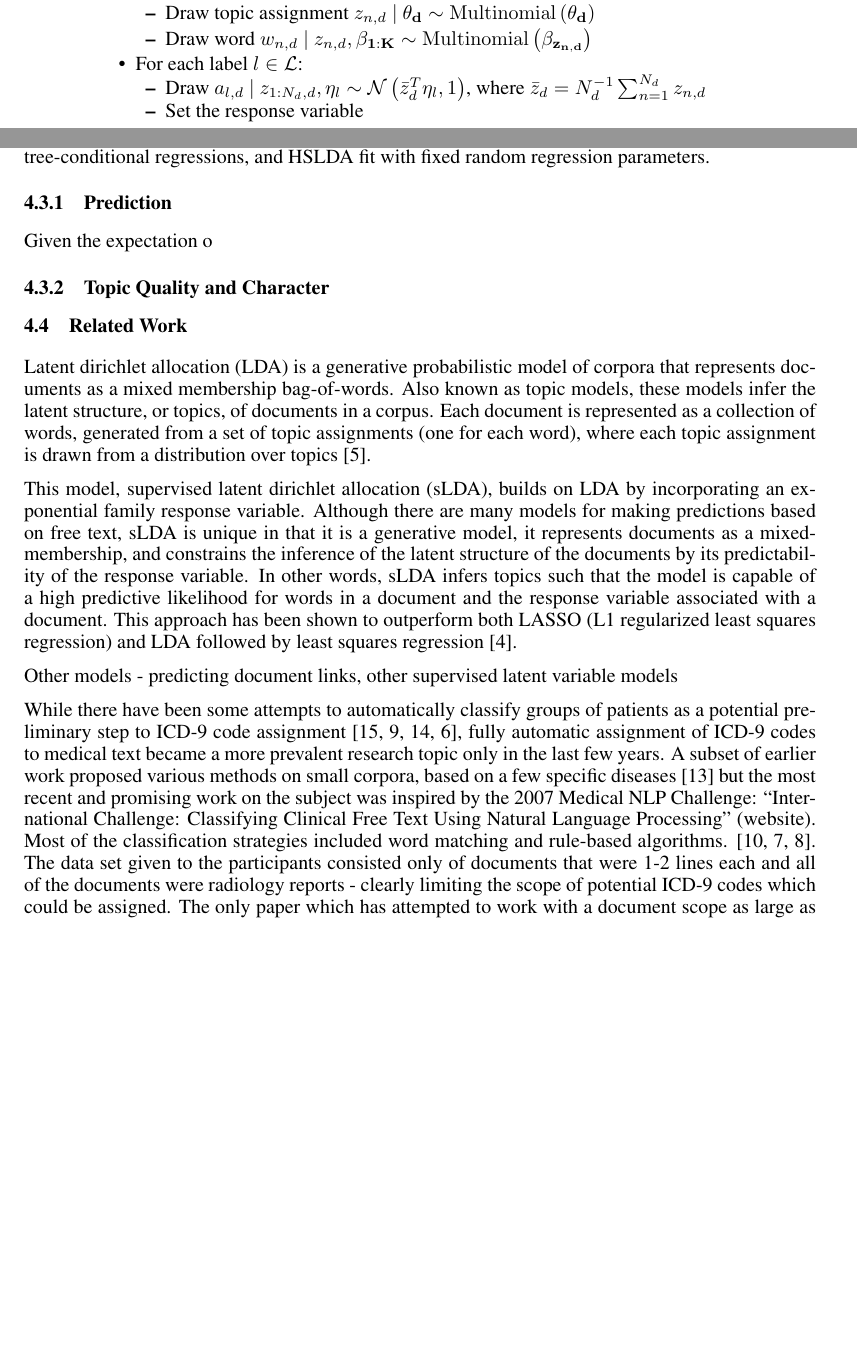
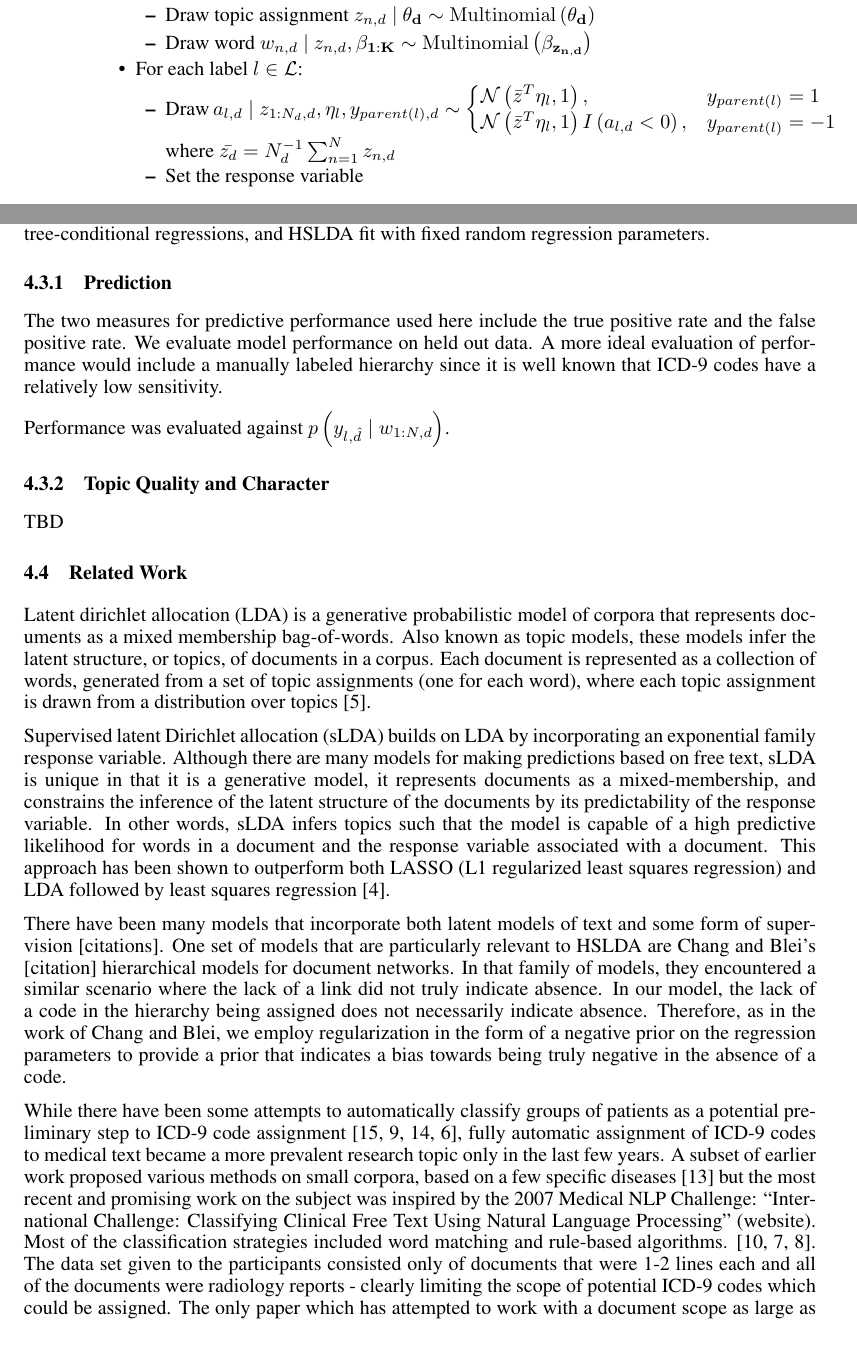
Before and after one commit to aperotte/sLDA_2011, a LaTeX paper (paper/main.tex): two parts of pages 3 and 6 of 11 before the commit and two parts of pages 3 and 6 of 9 after it, joined at a grey line, cut so that both start at the same text, the shorter picture padded with empty space. Compiled offline with pdfLaTeX.

Commit message:
Updated Experiment section and other minor things

```diff
--- a/paper/main.tex
+++ b/paper/main.tex
@@ -104,7 +104,10 @@ We will now describe the stochastic generative process which defines our model.
 
 		\item For each label $l \in \mathcal{L}$:
 		\begin{itemize}
-			\item Draw $a_{l, d} \ | \ z_{1:N_d,d}, \eta_l \sim \mathcal{N} \left(\bar z_d^{T} \eta_{l},1\right)$, where $\bar z_d=N_d^{-1}\sum_{n=1}^{N_d}z_{n,d}$
+			\item Draw $a_{l,d}\mid z_{1:N_{d},d},\eta_{l},y_{parent(l),d}\sim\begin{cases}
+				\mathcal{N}\left(\bar{z}^{T}\eta_{l},1\right), & y_{parent(l)}=1\\
+				\mathcal{N}\left(\bar{z}^{T}\eta_{l},1\right)I\left(a_{l,d}<0\right), & y_{parent(l)}=-1\end{cases}$ where $\bar{z_{d}}=N_{d}^{-1}\sum_{n=1}^{N}z_{n,d}$
+			%\item Draw $a_{l, d} \ | \ z_{1:N_d,d}, \eta_l \sim \mathcal{N} \left(\bar z_d^{T} \eta_{l},1\right)$, where $\bar z_d=N_d^{-1}\sum_{n=1}^{N_d}z_{n,d}$
 			\item Set the response variable \begin{equation*} y_{l, d} \ | \ a_{l, d} = \begin{cases}
 																										 \ \ \ 1 & \text{if $a_{l,d} > 0$ and $y_{{\rm parent}(l),d} = 1$} \\
 																										-1 & \text{otherwise}
@@ -350,38 +353,53 @@ fit with fixed random regression parameters.
 
 \subsubsection{Prediction}
 
-Given the expectation o
+The two measures for predictive performance used here include the
+true positive rate and the false positive rate. We evaluate model
+performance on held out data. A more ideal evaluation of performance
+would include a manually labeled hierarchy since it is well known
+that ICD-9 codes have a relatively low sensitivity.
+
+Performance was evaluated against $p\left(y_{l,\hat{d}}\mid w_{1:N,d}\right)$.
 
 
 \subsubsection{Topic Quality and Character}
 
-
+TBD
 
 
 \subsection{Related Work}
-\label{sec:related_work}
-Latent dirichlet allocation (LDA) is a generative probabilistic model
-of corpora that represents documents as a mixed membership bag-of-words.
-Also known as topic models, these models infer the latent structure,
-or topics, of documents in a corpus. Each document is represented
-as a collection of words, generated from a set of topic assignments
-(one for each word), where each topic assignment is drawn from a distribution
-over topics \citep{Blei2003}.
 
-This model, supervised latent dirichlet allocation (sLDA), builds
-on LDA by incorporating an exponential family response variable. Although
-there are many models for making predictions based on free text, sLDA
-is unique in that it is a generative model, it represents documents
-as a mixed-membership, and constrains the inference of the latent
-structure of the documents by its predictability of the response variable.
-In other words, sLDA infers topics such that the model is capable
-of a high predictive likelihood for words in a document and the response
-variable associated with a document. This approach has been shown
-to outperform both LASSO (L1 regularized least squares regression)
-and LDA followed by least squares regression \citep{BleiMcAuliffe2008}.
+\label{sec:related_work} Latent dirichlet allocation (LDA) is a generative
+probabilistic model of corpora that represents documents as a mixed
+membership bag-of-words. Also known as topic models, these models
+infer the latent structure, or topics, of documents in a corpus. Each
+document is represented as a collection of words, generated from a
+set of topic assignments (one for each word), where each topic assignment
+is drawn from a distribution over topics \citep{Blei2003}.
 
-Other models - predicting document links, other supervised latent
-variable models
+Supervised latent Dirichlet allocation (sLDA) builds on LDA by incorporating
+an exponential family response variable. Although there are many models
+for making predictions based on free text, sLDA is unique in that
+it is a generative model, it represents documents as a mixed-membership,
+and constrains the inference of the latent structure of the documents
+by its predictability of the response variable. In other words, sLDA
+infers topics such that the model is capable of a high predictive
+likelihood for words in a document and the response variable associated
+with a document. This approach has been shown to outperform both LASSO
+(L1 regularized least squares regression) and LDA followed by least
+squares regression \citep{BleiMcAuliffe2008}.
+
+There have been many models that incorporate both latent models of
+text and some form of supervision {[}citations{]}. One set of models
+that are particularly relevant to HSLDA are Chang and Blei's {[}citation{]}
+hierarchical models for document networks. In that family of models,
+they encountered a similar scenario where the lack of a link did not
+truly indicate absence. In our model, the lack of a code in the hierarchy
+being assigned does not necessarily indicate absence. Therefore, as
+in the work of Chang and Blei, we employ regularization in the form
+of a negative prior on the regression parameters to provide a prior
+that indicates a bias towards being truly negative in the absence
+of a code.
 
 % move to related work?
 While there have been some attempts to automatically classify groups
@@ -391,7 +409,7 @@ automatic assignment of ICD-9 codes to medical text became a more
 prevalent research topic only in the last few years. A subset of earlier
 work proposed various methods on small corpora, based on a few specific
 diseases \citep{Rao2003} but the most recent and promising work on
-the subject was inspired by the 2007 Medical NLP Challenge: \textquotedblleft{}International
+the subject was inspired by the 2007 Medical NLP Challenge: {}``International
 Challenge: Classifying Clinical Free Text Using Natural Language Processing\textquotedblright{}
 (website). Most of the classification strategies included word matching
 and rule-based algorithms. \citep{Goldstein2007,Crammer2007,Farkas2008}.
```
Also changed, not shown: paper/discussion.tex (+4 -0 lines), paper/refs.bib (+43 -2 lines), paper/figs/ROC_comparison_ancestors.eps, paper/figs/ROC_comparison_ancestors.pdf, paper/figs/ROC_comparison_ancestors.svg, paper/figs/ROC_comparison_leafs.eps, paper/figs/ROC_comparison_leafs.pdf, paper/figs/ROC_comparison_leafs.svg, paper/figs/one_m_spec_comparison_leafs.eps, paper/figs/one_m_spec_comparison_leafs.pdf, paper/figs/one_m_spec_comparison_leafs.svg, paper/figs/sens_comparison_leafs.eps, paper/figs/sens_comparison_leafs.pdf, paper/figs/sens_comparison_leafs.svg, 1 more files.
